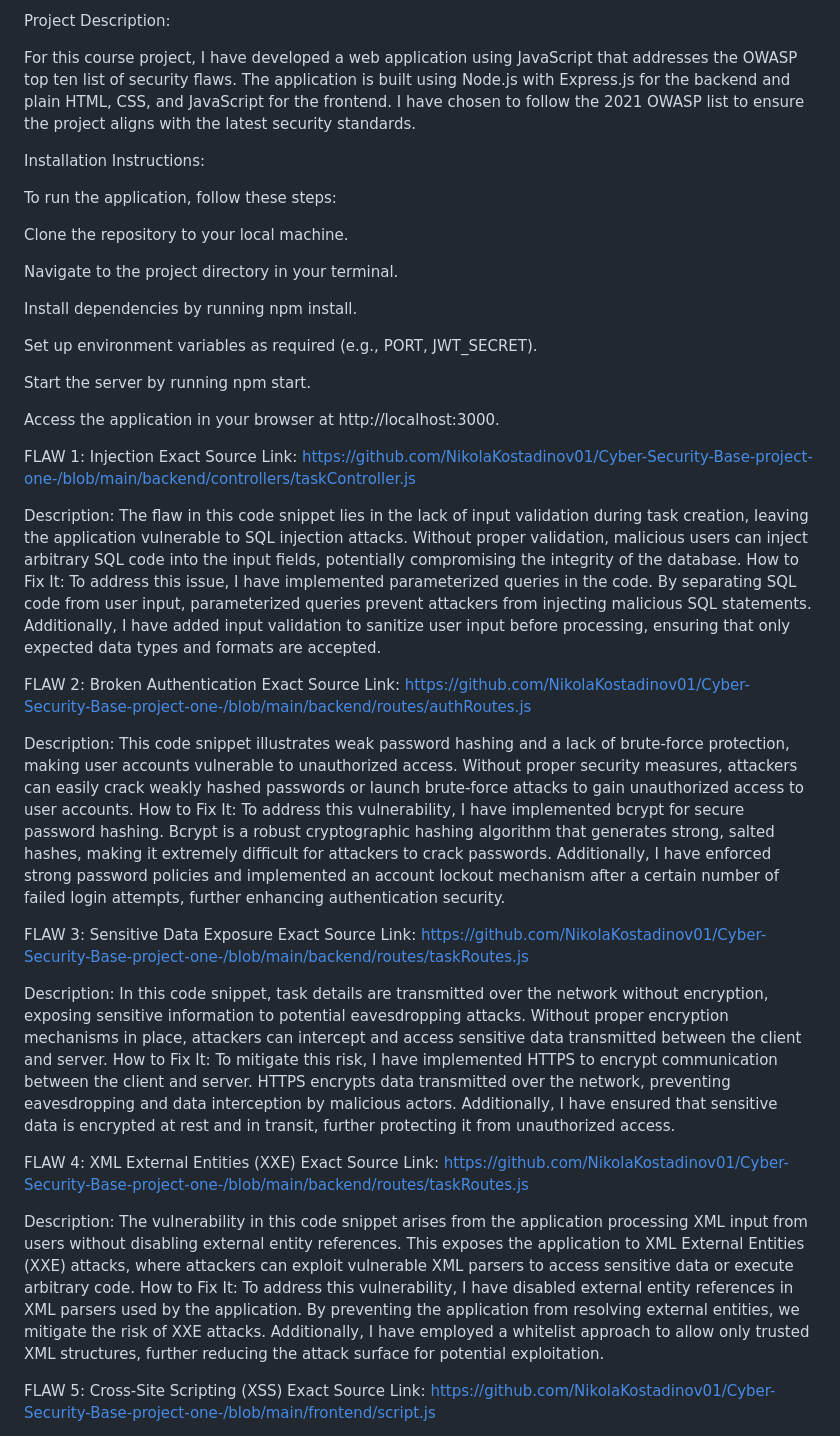
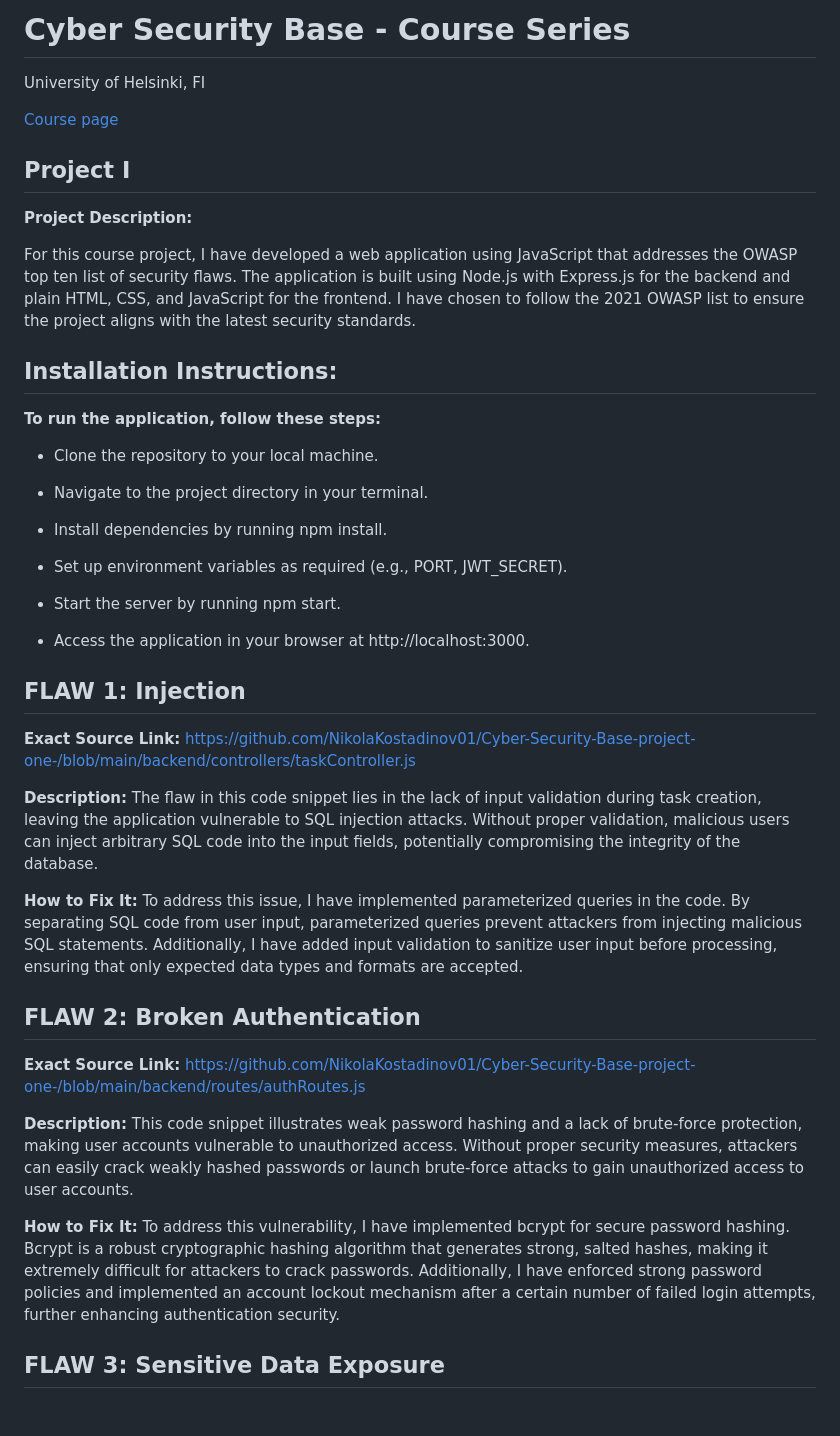
Before and after one commit to NikolaKostadinov01/Cyber-Security-Base-project-one-, a Markdown page: README.md, the part around one of its changes. GitHub-like rendering; blank space fills up the shorter version.

```diff
--- a/README.md
+++ b/README.md
@@ -1,47 +1,45 @@
-Project Description:
+# **Cyber Security Base - Course Series**
+University of Helsinki, FI
+
+[Course page](https://cybersecuritybase.mooc.fi/)
+
+## **Project I**
+
+**Project Description:**
 
 For this course project, I have developed a web application using JavaScript that addresses the OWASP top ten list of security flaws. The application is built using Node.js with Express.js for the backend and plain HTML, CSS, and JavaScript for the frontend. I have chosen to follow the 2021 OWASP list to ensure the project aligns with the latest security standards.
 
-Installation Instructions:
+## **Installation Instructions:**
 
-To run the application, follow these steps:
+**To run the application, follow these steps:**
 
-Clone the repository to your local machine.
+* Clone the repository to your local machine.
 
-Navigate to the project directory in your terminal.
+* Navigate to the project directory in your terminal.
 
-Install dependencies by running npm install.
+* Install dependencies by running npm install.
 
-Set up environment variables as required (e.g., PORT, JWT_SECRET).
+* Set up environment variables as required (e.g., PORT, JWT_SECRET).
 
-Start the server by running npm start.
+* Start the server by running npm start.
 
-Access the application in your browser at http://localhost:3000.
+* Access the application in your browser at http://localhost:3000.
 
-FLAW 1: Injection
-Exact Source Link: https://github.com/NikolaKostadinov01/Cyber-Security-Base-project-one-/blob/main/backend/controllers/taskController.js
+## **FLAW 1: Injection**
 
-Description: The flaw in this code snippet lies in the lack of input validation during task creation, leaving the application vulnerable to SQL injection attacks. Without proper validation, malicious users can inject arbitrary SQL code into the input fields, potentially compromising the integrity of the database.
-How to Fix It: To address this issue, I have implemented parameterized queries in the code. By separating SQL code from user input, parameterized queries prevent attackers from injecting malicious SQL statements. Additionally, I have added input validation to sanitize user input before processing, ensuring that only expected data types and formats are accepted.
+**Exact Source Link:** https://github.com/NikolaKostadinov01/Cyber-Security-Base-project-one-/blob/main/backend/controllers/taskController.js
 
-FLAW 2: Broken Authentication
-Exact Source Link: https://github.com/NikolaKostadinov01/Cyber-Security-Base-project-one-/blob/main/backend/routes/authRoutes.js
+**Description:** The flaw in this code snippet lies in the lack of input validation during task creation, leaving the application vulnerable to SQL injection attacks. Without proper validation, malicious users can inject arbitrary SQL code into the input fields, potentially compromising the integrity of the database.
 
-Description: This code snippet illustrates weak password hashing and a lack of brute-force protection, making user accounts vulnerable to unauthorized access. Without proper security measures, attackers can easily crack weakly hashed passwords or launch brute-force attacks to gain unauthorized access to user accounts.
-How to Fix It: To address this vulnerability, I have implemented bcrypt for secure password hashing. Bcrypt is a robust cryptographic hashing algorithm that generates strong, salted hashes, making it extremely difficult for attackers to crack passwords. Additionally, I have enforced strong password policies and implemented an account lockout mechanism after a certain number of failed login attempts, further enhancing authentication security.
+**How to Fix It:** To address this issue, I have implemented parameterized queries in the code. By separating SQL code from user input, parameterized queries prevent attackers from injecting malicious SQL statements. Additionally, I have added input validation to sanitize user input before processing, ensuring that only expected data types and formats are accepted.
 
-FLAW 3: Sensitive Data Exposure
-Exact Source Link: https://github.com/NikolaKostadinov01/Cyber-Security-Base-project-one-/blob/main/backend/routes/taskRoutes.js
+## **FLAW 2: Broken Authentication**
 
-Description: In this code snippet, task details are transmitted over the network without encryption, exposing sensitive information to potential eavesdropping attacks. Without proper encryption mechanisms in place, attackers can intercept and access sensitive data transmitted between the client and server.
-How to Fix It: To mitigate this risk, I have implemented HTTPS to encrypt communication between the client and server. HTTPS encrypts data transmitted over the network, preventing eavesdropping and data interception by malicious actors. Additionally, I have ensured that sensitive data is encrypted at rest and in transit, further protecting it from unauthorized access.
+**Exact Source Link:** https://github.com/NikolaKostadinov01/Cyber-Security-Base-project-one-/blob/main/backend/routes/authRoutes.js
 
-FLAW 4: XML External Entities (XXE)
-Exact Source Link: https://github.com/NikolaKostadinov01/Cyber-Security-Base-project-one-/blob/main/backend/routes/taskRoutes.js
+**Description:** This code snippet illustrates weak password hashing and a lack of brute-force protection, making user accounts vulnerable to unauthorized access. Without proper security measures, attackers can easily crack weakly hashed passwords or launch brute-force attacks to gain unauthorized access to user accounts.
 
-Description: The vulnerability in this code snippet arises from the application processing XML input from users without disabling external entity references. This exposes the application to XML External Entities (XXE) attacks, where attackers can exploit vulnerable XML parsers to access sensitive data or execute arbitrary code.
-How to Fix It: To address this vulnerability, I have disabled external entity references in XML parsers used by the application. By preventing the application from resolving external entities, we mitigate the risk of XXE attacks. Additionally, I have employed a whitelist approach to allow only trusted XML structures, further reducing the attack surface for potential exploitation.
+**How to Fix It:** To address this vulnerability, I have implemented bcrypt for secure password hashing. Bcrypt is a robust cryptographic hashing algorithm that generates strong, salted hashes, making it extremely difficult for attackers to crack passwords. Additionally, I have enforced strong password policies and implemented an account lockout mechanism after a certain number of failed login attempts, further enhancing authentication security.
 
-FLAW 5: Cross-Site Scripting (XSS)
-Exact Source Link: https://github.com/NikolaKostadinov01/Cyber-Security-Base-project-one-/blob/main/frontend/script.js
+## **FLAW 3: Sensitive Data Exposure**
 
```
Also changed, not shown: other parts of README.md (+21 -2 lines).
